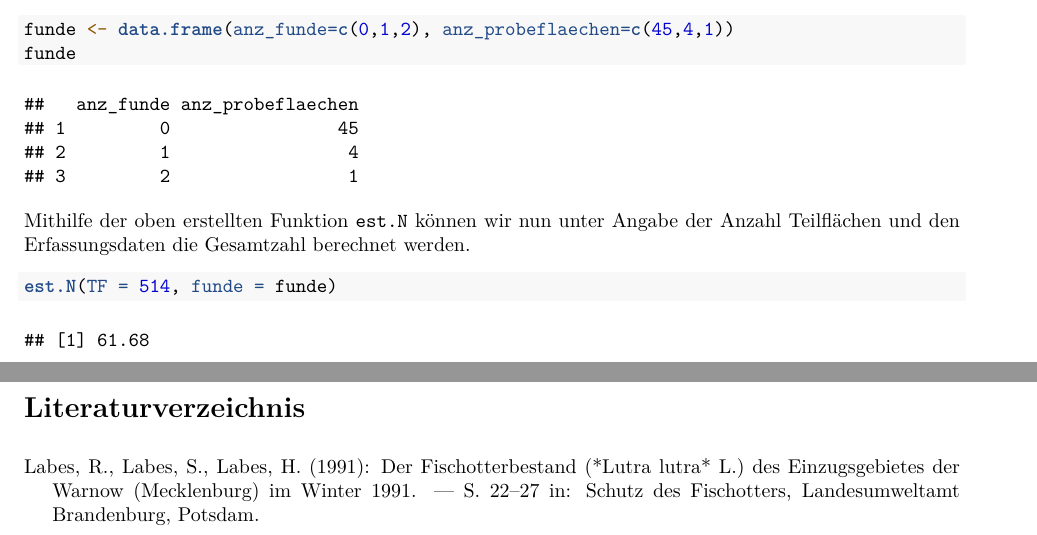
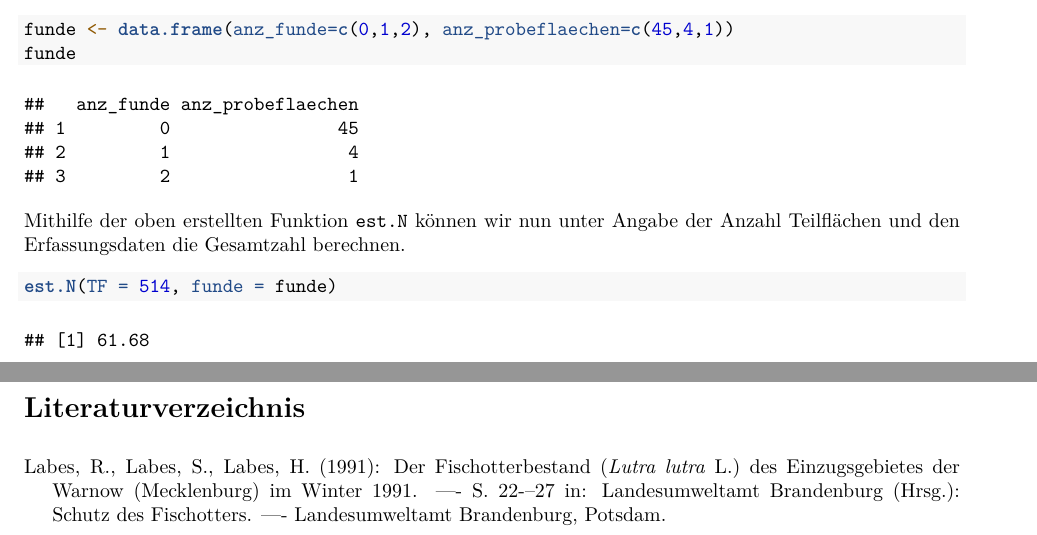
Before and after one commit to green-striped-gecko/UlmerBuch, an R Markdown document (inst/extdata/bsp_6.1_Totalerfassung.rmd): two parts of pages 2 and 3 of 3, joined at a grey line, cut so that both start at the same text. The pictures show the output file inst/extdata/bsp_6.1_Totalerfassung.pdf that the author committed with the source.

Commit message:
Typos corrected

````diff
--- a/inst/extdata/bsp_6.1_Totalerfassung.rmd
+++ b/inst/extdata/bsp_6.1_Totalerfassung.rmd
@@ -79,7 +79,7 @@ funde <- data.frame(anz_funde=c(0,1,2), anz_probeflaechen=c(45,4,1))
 funde
 ```
 
-Mithilfe der oben erstellten Funktion `est.N` können wir nun unter Angabe der Anzahl Teilflächen und den Erfassungsdaten die Gesamtzahl berechnet werden.
+Mithilfe der oben erstellten Funktion `est.N` können wir nun unter Angabe der Anzahl Teilflächen und den Erfassungsdaten die Gesamtzahl berechnen.
 ```{r}
 est.N(TF = 514, funde = funde)
 ```
@@ -99,5 +99,5 @@ Vorausgesetzt in den Probeflächen konnten alle Fischotter erfasst werden, die s
 
 # Literaturverzeichnis
 \begin{hangparagraph}
-Labes, R., Labes, S., Labes, H. (1991): Der Fischotterbestand (*Lutra lutra* L.) des Einzugsgebietes der Warnow (Mecklenburg) im Winter 1991. --- S. 22--27 in: Schutz des Fischotters, Landesumweltamt Brandenburg, Potsdam.
+Labes, R., Labes, S., Labes, H. (1991): Der Fischotterbestand (\textit {Lutra lutra} L.) des Einzugsgebietes der Warnow (Mecklenburg) im Winter 1991. –-- S. 22-–27 in: Landesumweltamt Brandenburg (Hrsg.): Schutz des Fischotters. –-- Landesumweltamt Brandenburg, Potsdam.
 \end{hangparagraph}
````
Also changed, not shown: inst/extdata/bsp_6.1_Totalerfassung.pdf.
